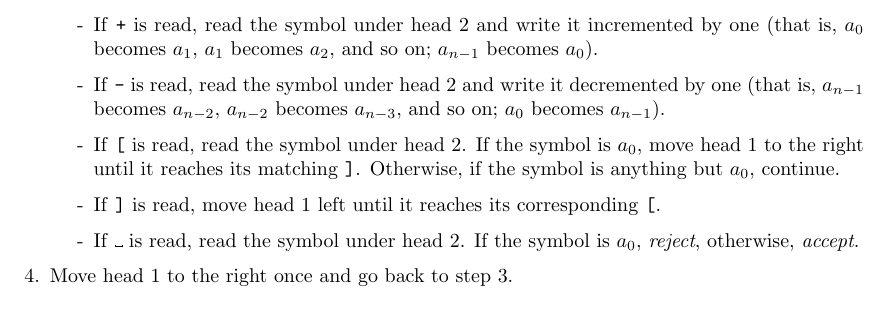
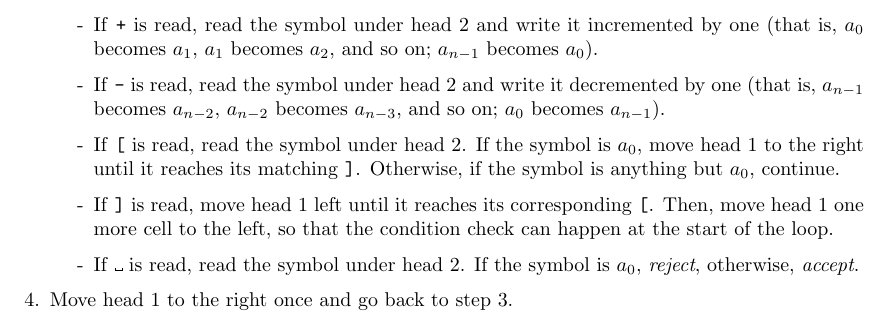
Before and after one commit to whgriff05/ND_theory_of_computing, a LaTeX problem sheet (hw6/hw6.tex): part of page 4 of 4, cut so that both start at the same text. Compiled offline with pdfLaTeX.

Commit message:
Completed hw6

```diff
--- a/hw6/hw6.tex
+++ b/hw6/hw6.tex
@@ -264,7 +264,7 @@
 
                 \item If \texttt{[} is read, read the symbol under head 2. If the symbol is $a_0$, move head 1 to the right until it reaches its matching \texttt{]}. Otherwise, if the symbol is anything but $a_0$, continue.
 
-                \item If \texttt{]} is read, move head 1 left until it reaches its corresponding \texttt{[}.
+                \item If \texttt{]} is read, move head 1 left until it reaches its corresponding \texttt{[}. Then, move head 1 one more cell to the left, so that the condition check can happen at the start of the loop.
 
                 \item If $\text{\blanksymbol} $ is read, read the symbol under head 2. If the symbol is $a_0$, \textit{reject}, otherwise, \textit{accept}.
             \end{enumerate}
```
Also changed, not shown: hw6/hw6.pdf, hw6/wgriffi3-hw6.pdf.
